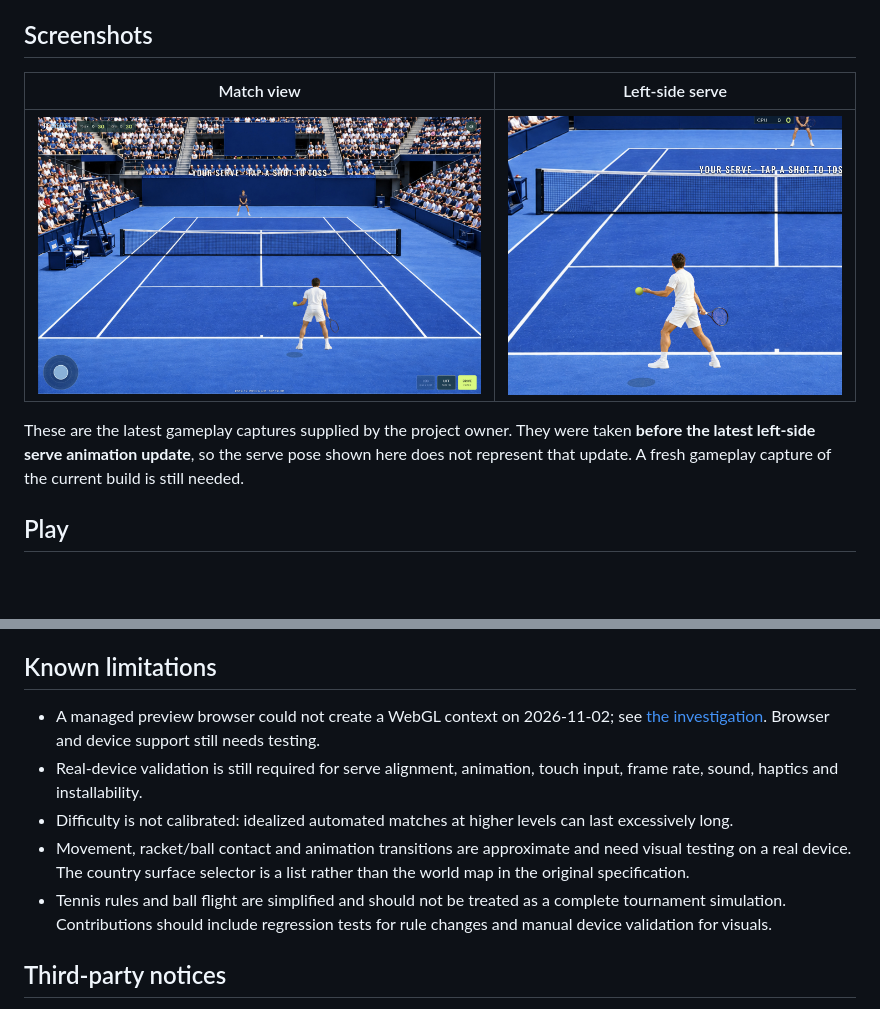
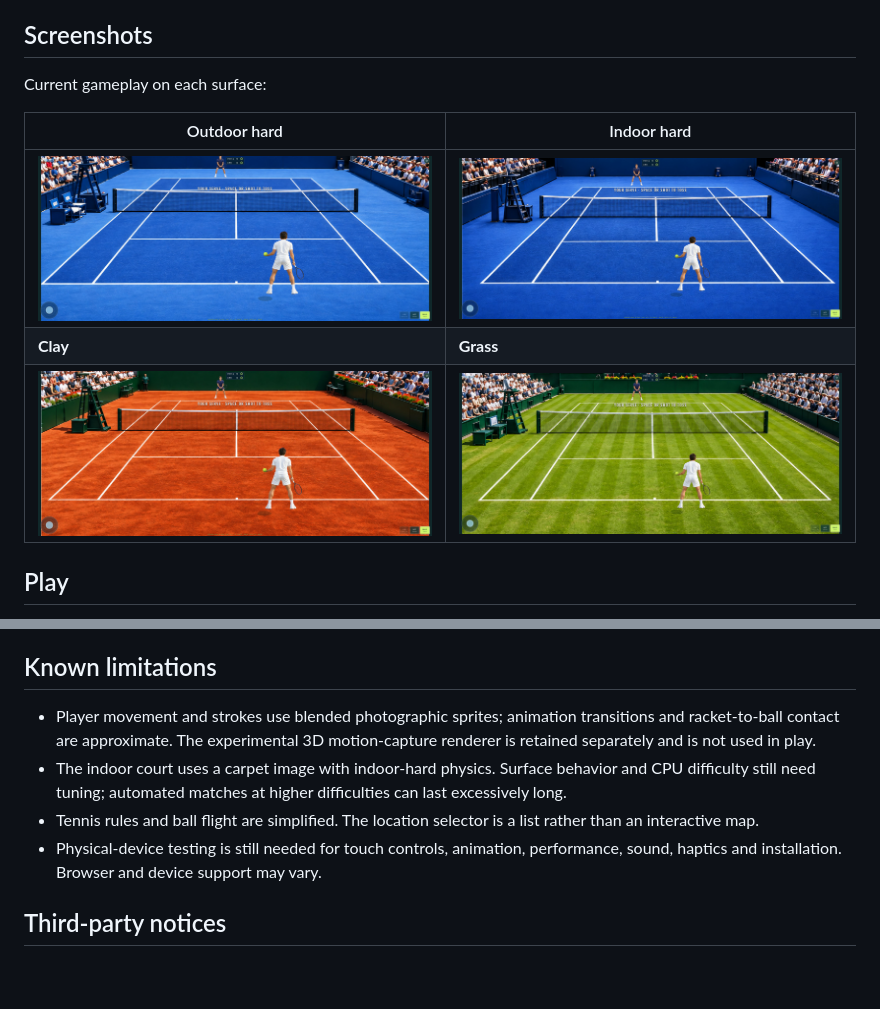
Before and after one commit to benclawbot/Tiebreaker, a Markdown page: README.md, 2 parts joined by grey strips. Drawn GitHub-style; pictures changed too: docs/images/surface-clay.jpg (added), docs/images/surface-grass.jpg (added), docs/images/surface-indoor-hard.jpg (added); blank space fills up the shorter version.

Commit message:
Update README court screenshots and limitations

```diff
--- a/README.md
+++ b/README.md
@@ -10,11 +10,13 @@
 
 ## Screenshots
 
-| Match view | Left-side serve |
+Current gameplay on each surface:
+
+| Outdoor hard | Indoor hard |
 | --- | --- |
-| ![Match view with the stadium court, scoreboard and controls](docs/images/match-court.jpg) | ![Close-up of the player preparing a left-side serve](docs/images/left-serve.jpg) |
-
-These are the latest gameplay captures supplied by the project owner. They were taken **before the latest left-side serve animation update**, so the serve pose shown here does not represent that update. A fresh gameplay capture of the current build is still needed.
+| ![Match on the outdoor hard court](docs/images/surface-outdoor-hard.jpg) | ![Match on the indoor hard court](docs/images/surface-indoor-hard.jpg) |
+| **Clay** | **Grass** |
+| ![Match on the clay court](docs/images/surface-clay.jpg) | ![Match on the grass court](docs/images/surface-grass.jpg) |
 
 ## Play
 
@@ -64,11 +66,10 @@ Each court uses a supplied stadium image with a calibrated 3D camera. Both playe
 
 ## Known limitations
 
-- A managed preview browser could not create a WebGL context on 2026-11-02; see [the investigation](docs/webgl-investigation.md). Browser and device support still needs testing.
-- Real-device validation is still required for serve alignment, animation, touch input, frame rate, sound, haptics and installability.
-- Difficulty is not calibrated: idealized automated matches at higher levels can last excessively long.
-- Movement, racket/ball contact and animation transitions are approximate and need visual testing on a real device. The country surface selector is a list rather than the world map in the original specification.
-- Tennis rules and ball flight are simplified and should not be treated as a complete tournament simulation. Contributions should include regression tests for rule changes and manual device validation for visuals.
+- Player movement and strokes use blended photographic sprites; animation transitions and racket-to-ball contact are approximate. The experimental 3D motion-capture renderer is retained separately and is not used in play.
+- The indoor court uses a carpet image with indoor-hard physics. Surface behavior and CPU difficulty still need tuning; automated matches at higher difficulties can last excessively long.
+- Tennis rules and ball flight are simplified. The location selector is a list rather than an interactive map.
+- Physical-device testing is still needed for touch controls, animation, performance, sound, haptics and installation. Browser and device support may vary.
 
 ## Third-party notices
 
```
